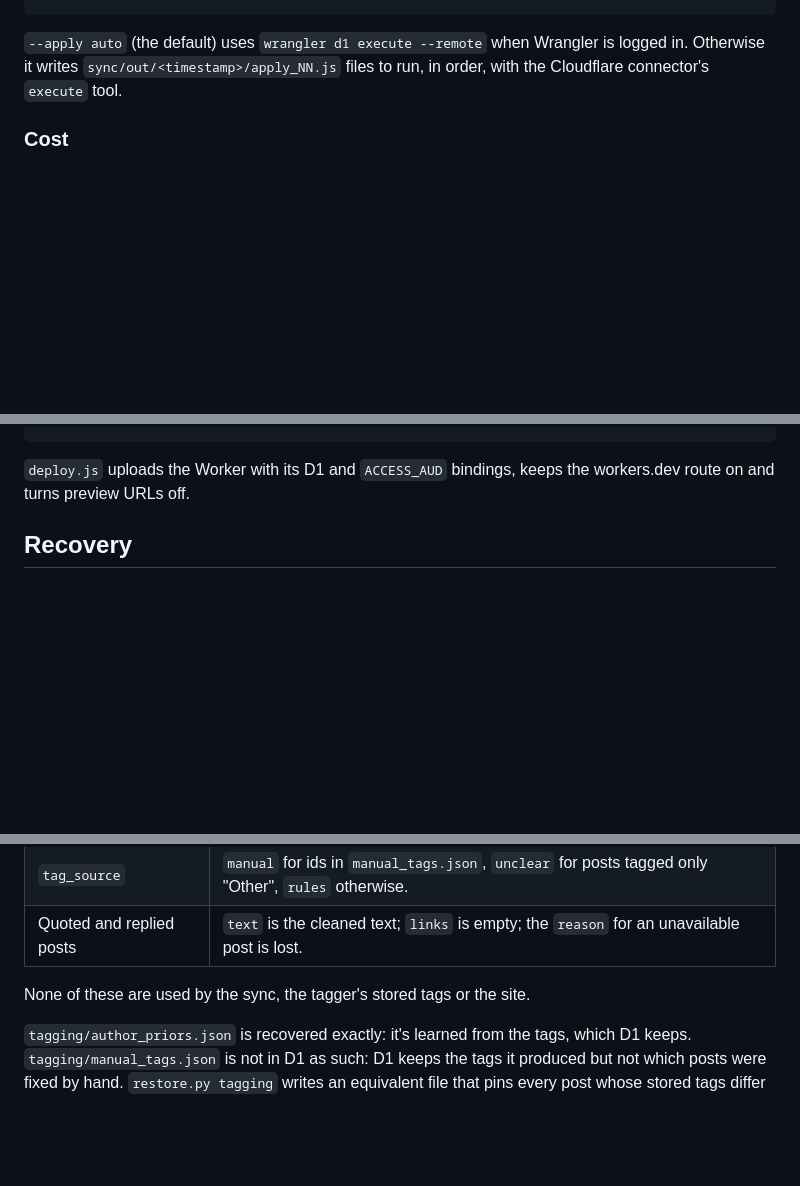
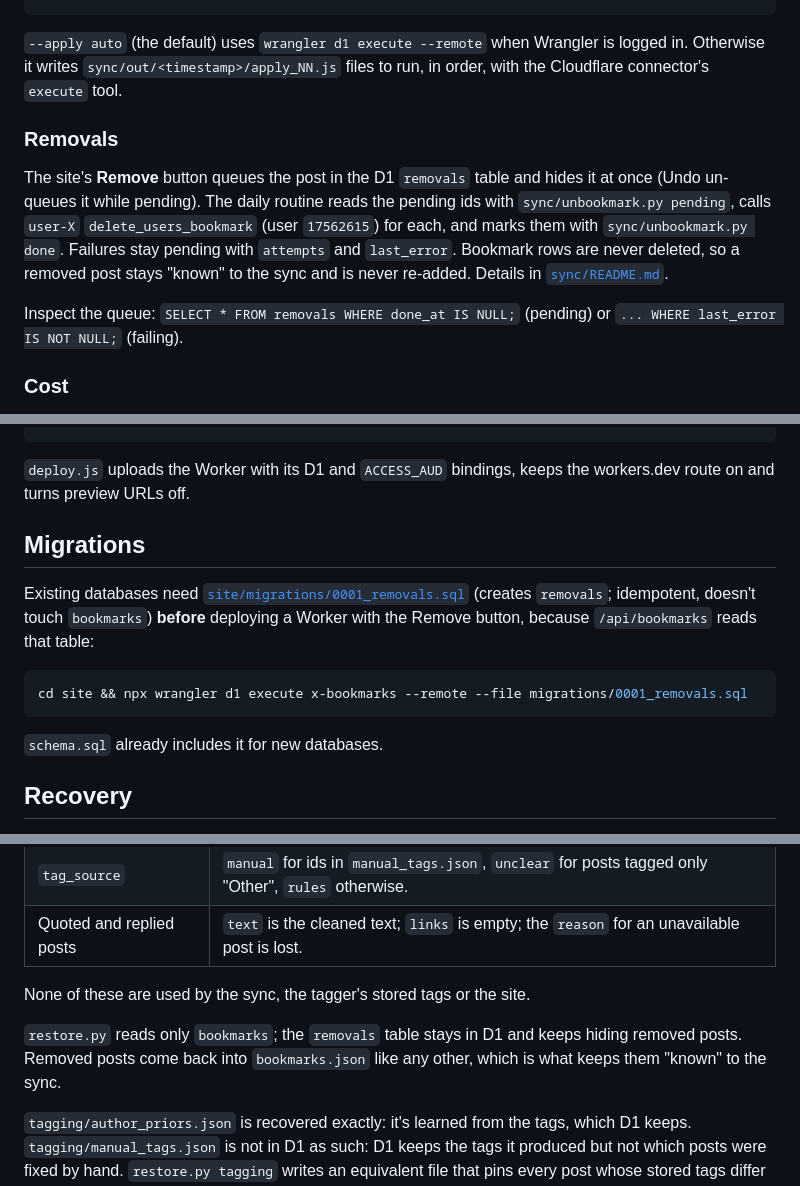
Before and after one commit to simonhimself/x-bookmarks, a Markdown page: docs/OPERATIONS.md, 3 parts joined by grey strips. Drawn GitHub-style; blank space fills up the shorter version.

````diff
--- a/docs/OPERATIONS.md
+++ b/docs/OPERATIONS.md
@@ -77,6 +77,18 @@ python3 sync/sync.py push  --ids ID,ID           # re-push posts after editing t
 logged in. Otherwise it writes `sync/out/<timestamp>/apply_NN.js` files to run, in
 order, with the Cloudflare connector's `execute` tool.
 
+### Removals
+
+The site's **Remove** button queues the post in the D1 `removals` table and hides it at once
+(Undo un-queues it while pending). The daily routine reads the pending ids with
+`sync/unbookmark.py pending`, calls `user-X` `delete_users_bookmark` (user `17562615`) for each,
+and marks them with `sync/unbookmark.py done`. Failures stay pending with `attempts` and
+`last_error`. Bookmark rows are never deleted, so a removed post stays "known" to the sync and
+is never re-added. Details in [`sync/README.md`](../sync/README.md#removals-unbookmark-on-x).
+
+Inspect the queue: `SELECT * FROM removals WHERE done_at IS NULL;` (pending) or
+`... WHERE last_error IS NOT NULL;` (failing).
+
 ### Cost
 
 X bills about $0.005 for every post `get_users_bookmarks` returns, including posts
@@ -107,6 +119,18 @@ python3 site/build.py && python3 site/make_deploy_js.py
 
 `deploy.js` uploads the Worker with its D1 and `ACCESS_AUD` bindings, keeps the
 workers.dev route on and turns preview URLs off.
+
+## Migrations
+
+Existing databases need [`site/migrations/0001_removals.sql`](../site/migrations/0001_removals.sql)
+(creates `removals`; idempotent, doesn't touch `bookmarks`) **before** deploying a Worker with the
+Remove button, because `/api/bookmarks` reads that table:
+
+```bash
+cd site && npx wrangler d1 execute x-bookmarks --remote --file migrations/0001_removals.sql
+```
+
+`schema.sql` already includes it for new databases.
 
 ## Recovery
 
@@ -220,6 +244,10 @@ Not stored in D1, so lost or approximated:
 
 None of these are used by the sync, the tagger's stored tags or the site.
 
+`restore.py` reads only `bookmarks`; the `removals` table stays in D1 and keeps hiding removed
+posts. Removed posts come back into `bookmarks.json` like any other, which is what keeps them
+"known" to the sync.
+
 `tagging/author_priors.json` is recovered exactly: it's learned from the tags,
 which D1 keeps. `tagging/manual_tags.json` is not in D1 as such: D1 keeps the
 tags it produced but not which posts were fixed by hand. `restore.py tagging`
````
Also changed, not shown: README.md (+6 -5 lines), sync/README.md (+23 -1 lines).
